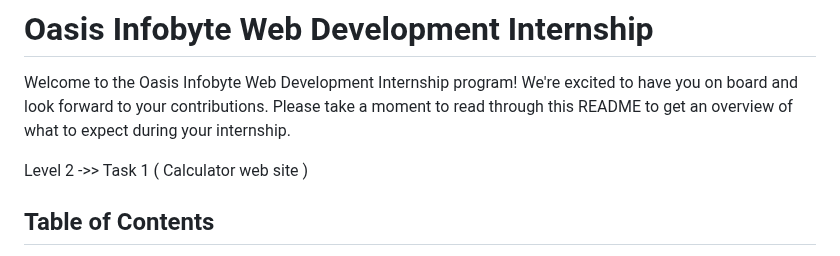
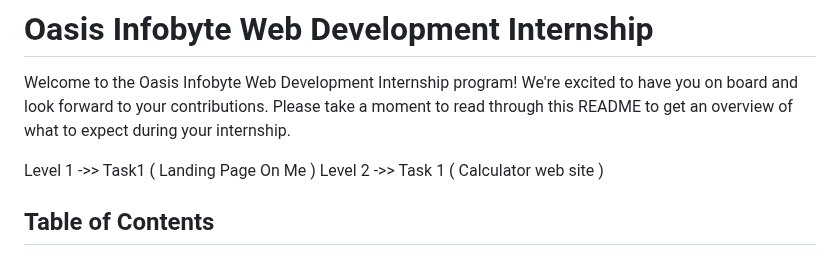
Before and after one commit to ak8058/Oasis-Infobyte-Internship-2023, a Markdown page: README.md, the part around the change. Rendered like a GitHub page.

```diff
--- a/README.md
+++ b/README.md
@@ -3,6 +3,7 @@
 
 Welcome to the Oasis Infobyte Web Development Internship program! We're excited to have you on board and look forward to your contributions. Please take a moment to read through this README to get an overview of what to expect during your internship.
 
+Level 1 ->> Task1 ( Landing Page On Me )
 Level 2 ->> Task 1 ( Calculator web site )
 
 
```
